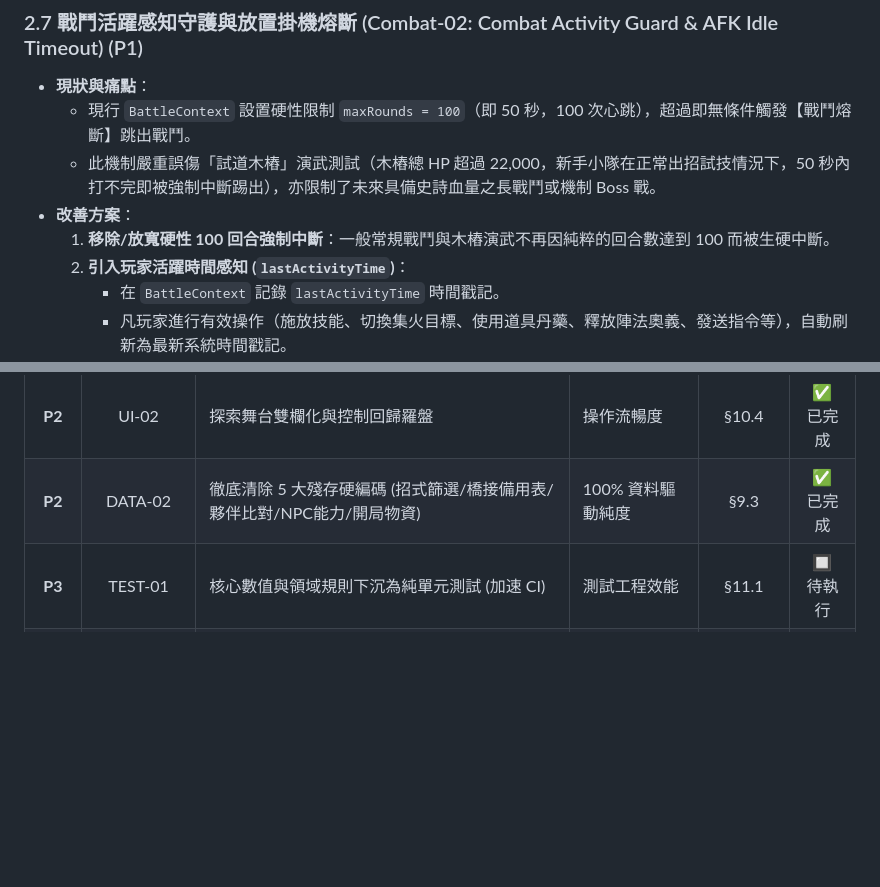
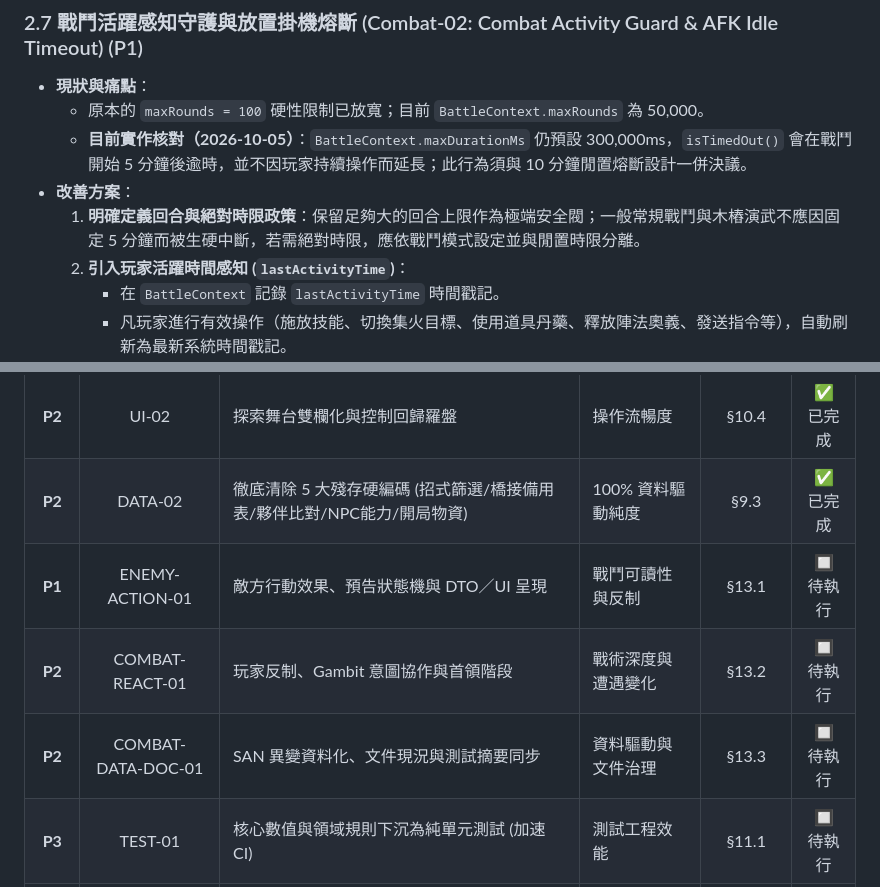
Before and after one commit to FTC-johnchien/practice_mud, a Markdown page: docs/plans/FUTURE_IMPROVEMENTS.md, 2 parts joined by grey strips. GitHub-like rendering; blank space fills up the shorter version.

```diff
--- a/docs/plans/FUTURE_IMPROVEMENTS.md
+++ b/docs/plans/FUTURE_IMPROVEMENTS.md
@@ -112,10 +113,10 @@
 
 ### 2.7 戰鬥活躍感知守護與放置掛機熔斷 (Combat-02: Combat Activity Guard & AFK Idle Timeout) (P1)
 - **現狀與痛點**：
-  - 現行 `BattleContext` 設置硬性限制 `maxRounds = 100`（即 50 秒，100 次心跳），超過即無條件觸發【戰鬥熔斷】跳出戰鬥。
-  - 此機制嚴重誤傷「試道木樁」演武測試（木樁總 HP 超過 22,000，新手小隊在正常出招試技情況下，50 秒內打不完即被強制中斷踢出），亦限制了未來具備史詩血量之長戰鬥或機制 Boss 戰。
+  - 原本的 `maxRounds = 100` 硬性限制已放寬；目前 `BattleContext.maxRounds` 為 50,000。
+  - **目前實作核對（2026-10-05）**：`BattleContext.maxDurationMs` 仍預設 300,000ms，`isTimedOut()` 會在戰鬥開始 5 分鐘後逾時，並不因玩家持續操作而延長；此行為須與 10 分鐘閒置熔斷設計一併決議。
 - **改善方案**：
-  1. **移除/放寬硬性 100 回合強制中斷**：一般常規戰鬥與木樁演武不再因純粹的回合數達到 100 而被生硬中斷。
+  1. **明確定義回合與絕對時限政策**：保留足夠大的回合上限作為極端安全閥；一般常規戰鬥與木樁演武不應因固定 5 分鐘而被生硬中斷，若需絕對時限，應依戰鬥模式設定並與閒置時限分離。
   2. **引入玩家活躍時間感知 (`lastActivityTime`)**：
      - 在 `BattleContext` 記錄 `lastActivityTime` 時間戳記。
      - 凡玩家進行有效操作（施放技能、切換集火目標、使用道具丹藥、釋放陣法奧義、發送指令等），自動刷新為最新系統時間戳記。
@@ -409,6 +438,9 @@
 | **P2** | LEG-01 | `static/legacy/drpg-view.js` 正式除役與註解清理 | 代碼庫整潔度 | §10.3 | ✅ 已完成 |
 | **P2** | UI-02 | 探索舞台雙欄化與控制回歸羅盤 | 操作流暢度 | §10.4 | ✅ 已完成 |
 | **P2** | DATA-02 | 徹底清除 5 大殘存硬編碼 (招式篩選/橋接備用表/夥伴比對/NPC能力/開局物資) | 100% 資料驅動純度 | §9.3 | ✅ 已完成 |
+| **P1** | ENEMY-ACTION-01 | 敵方行動效果、預告狀態機與 DTO／UI 呈現 | 戰鬥可讀性與反制 | §13.1 | 🔲 待執行 |
+| **P2** | COMBAT-REACT-01 | 玩家反制、Gambit 意圖協作與首領階段 | 戰術深度與遭遇變化 | §13.2 | 🔲 待執行 |
+| **P2** | COMBAT-DATA-DOC-01 | SAN 異變資料化、文件現況與測試摘要同步 | 資料驅動與文件治理 | §13.3 | 🔲 待執行 |
 | **P3** | TEST-01 | 核心數值與領域規則下沉為純單元測試 (加速 CI) | 測試工程效能 | §11.1 | 🔲 待執行 |
 | **P3** | OBS-01 | 系統度量指標擴充與敏感資料日誌審核 | 系統觀測性加固 | §11.2 | 🔲 待執行 |
 | **P3** | CONTENT-01 | 垂直可玩內容閉環 (創角 -> 滄浪城任務 -> 地宮探險 -> 戰鬥 -> 結算存檔) | 遊戲體驗交付 | §12.1 | ✅ 已完成 |
```
Also changed, not shown: other parts of docs/plans/FUTURE_IMPROVEMENTS.md (+29 -0 lines), docs/plans/Codex_Code_Review.md (added, +66 -0 lines), docs/plans/Copilot_Code_Review.md (added, +67 -0 lines).
